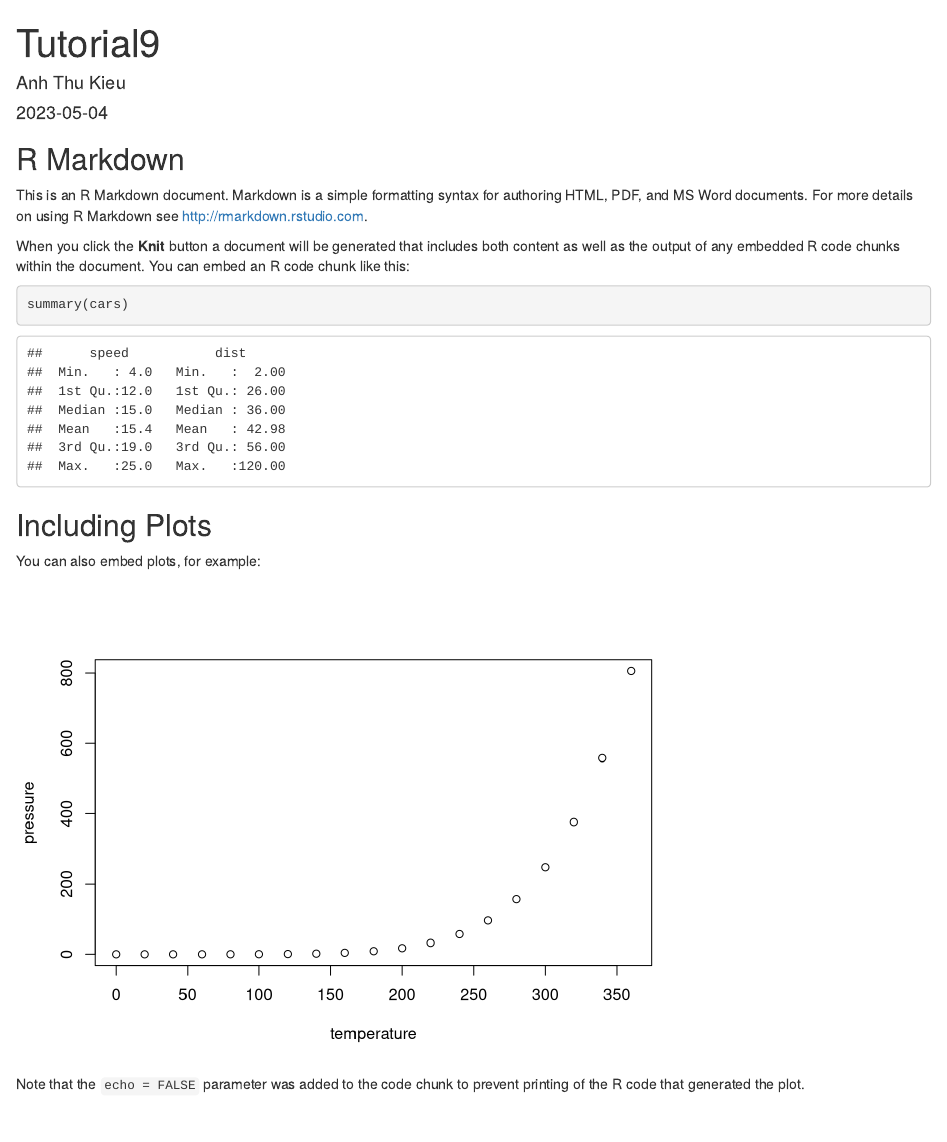
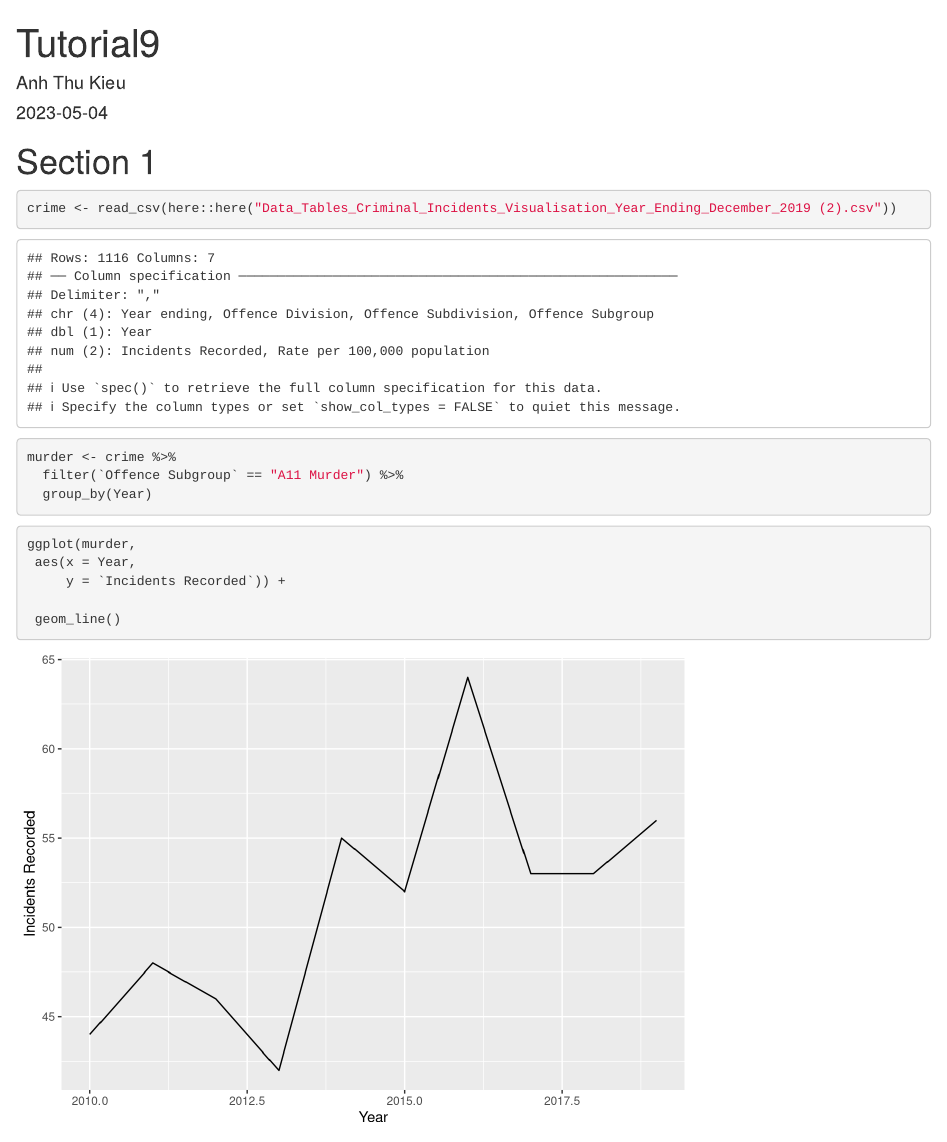
Before and after one commit to akie0009/Tutorial9, an R Markdown document (Tutorial9.Rmd): the page in a window 1100 px wide, from its top. Rendered offline with R 4.5, knitr and Pandoc, with nearby package versions.

Commit message:
Read data and create graph

````diff
--- a/Tutorial9.Rmd
+++ b/Tutorial9.Rmd
@@ -7,24 +7,26 @@ output: html_document
 
 ```{r setup, include=FALSE}
 knitr::opts_chunk$set(echo = TRUE)
+library(here)
+library(tidyverse)
+library(ggplot2)
 ```
 
-## R Markdown
-
-This is an R Markdown document. Markdown is a simple formatting syntax for authoring HTML, PDF, and MS Word documents. For more details on using R Markdown see <http://rmarkdown.rstudio.com>.
-
-When you click the **Knit** button a document will be generated that includes both content as well as the output of any embedded R code chunks within the document. You can embed an R code chunk like this:
-
-```{r cars}
-summary(cars)
+# Section 1
+```{r read-data}
+crime <- read_csv(here::here("Data_Tables_Criminal_Incidents_Visualisation_Year_Ending_December_2019 (2).csv"))
 ```
 
-## Including Plots
-
-You can also embed plots, for example:
-
-```{r pressure, echo=FALSE}
-plot(pressure)
+```{r}
+murder <- crime %>%
+  filter(`Offence Subgroup` == "A11 Murder") %>%
+  group_by(Year)
 ```
 
-Note that the `echo = FALSE` parameter was added to the code chunk to prevent printing of the R code that generated the plot.
+```{r}
+ggplot(murder,
+ aes(x = Year,
+     y = `Incidents Recorded`)) +
+
+ geom_line()
+```
````
